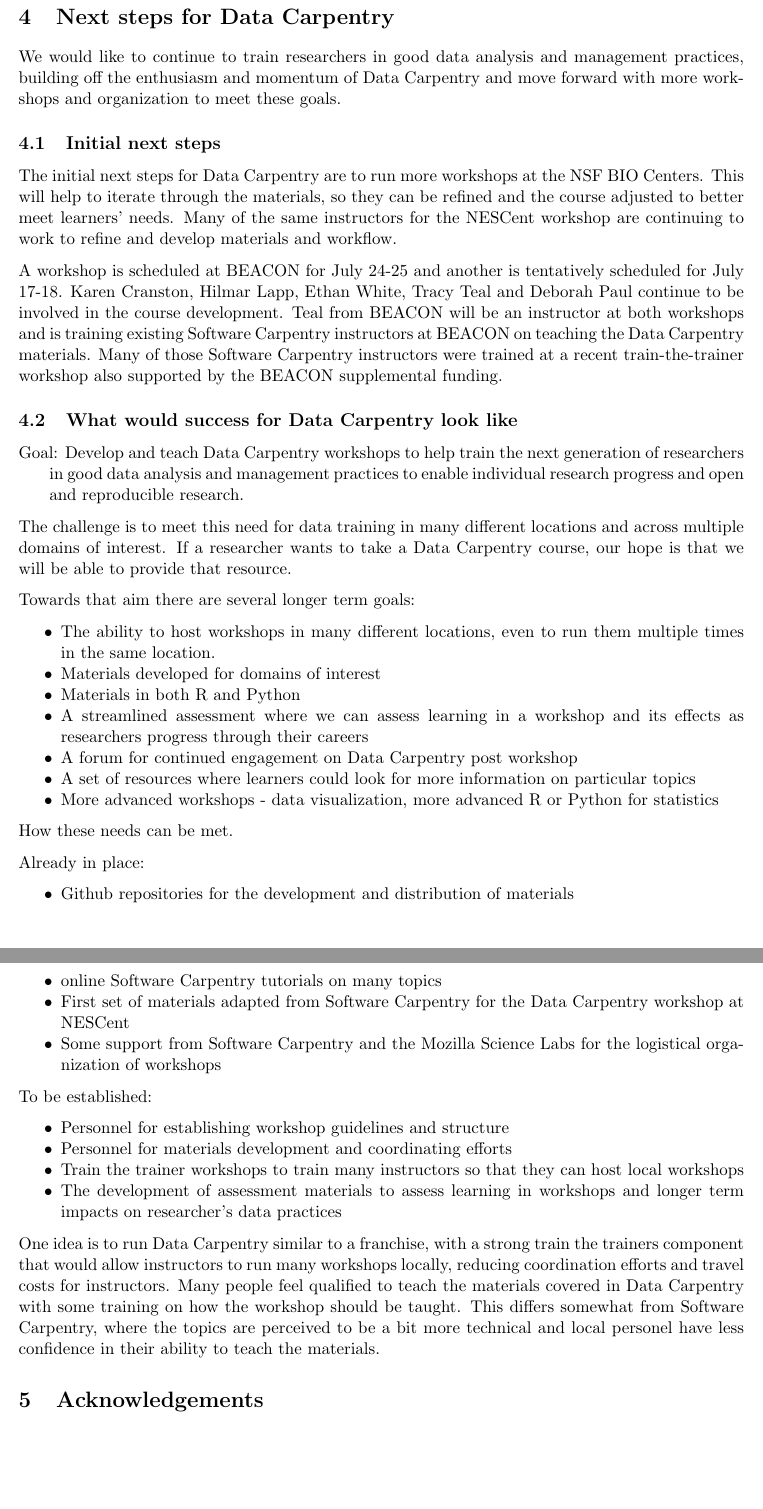
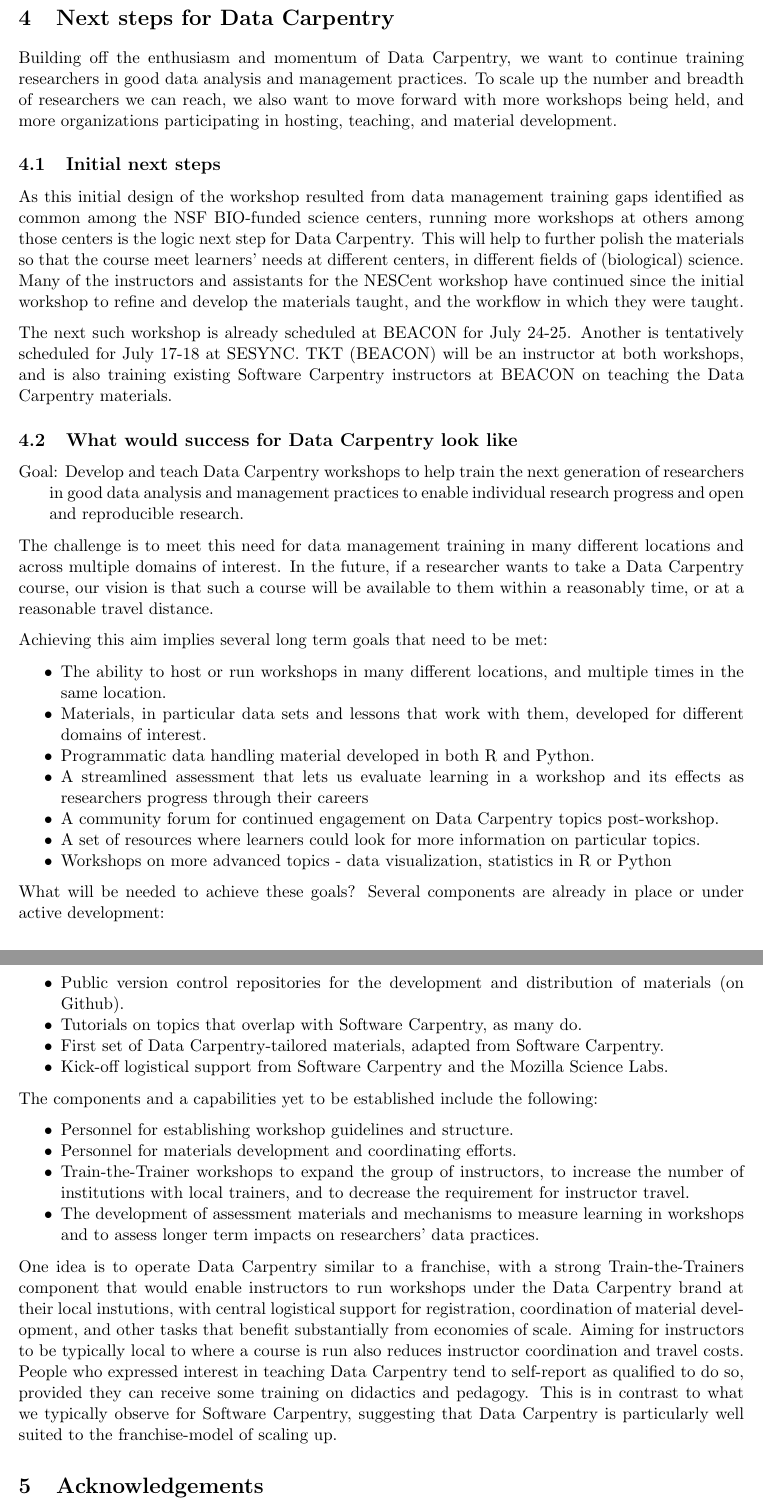
Before and after one commit to tracykteal/dc-overview, a LaTeX document (DataCarpentry_generic.tex): two parts of pages 5 and 6 of 6, joined at a grey line, cut so that both start at the same text, the shorter picture padded with empty space. Compiled offline with pdfLaTeX.

Commit message:
Edits for section 4, mostly for smoothing flow.

```diff
--- a/DataCarpentry_generic.tex
+++ b/DataCarpentry_generic.tex
@@ -149,65 +149,54 @@ This workshop aligns well with training activity proposals labeled ``Data Carpen
 
 \section{Next steps for Data Carpentry}
 
-We would like to continue to train researchers in good data analysis and management practices, building off the enthusiasm and momentum of Data Carpentry and move forward with more workshops and organization to meet
-these goals.
+Building off the enthusiasm and momentum of Data Carpentry, we want to continue training researchers in good data analysis and management practices. To scale up the number and breadth of researchers we can reach, we also want to move forward with more workshops being held, and more organizations participating in hosting, teaching, and material development.
 
 \subsection{Initial next steps}
 
-The initial next steps for Data Carpentry are to run more workshops at the NSF BIO Centers. This will help to
-iterate through the materials, so they can be refined and the course adjusted to better meet learners' needs. Many of the same instructors for the NESCent workshop are continuing to work to refine and develop materials and workflow.
+As this initial design of the workshop resulted from data management training gaps identified as common among the NSF BIO-funded science centers, running more workshops at others among those centers is the logic next step for Data Carpentry. This will help to further polish the materials so that the course meet learners' needs at different centers, in different fields of (biological) science. Many of the instructors and assistants for the NESCent workshop have continued since the initial workshop to refine and develop the materials taught, and the workflow in which they were taught.
 
-A workshop is scheduled at BEACON for July 24-25 and another is tentatively scheduled for July 17-18. Karen Cranston, Hilmar Lapp, Ethan White, Tracy Teal and Deborah Paul continue to be involved in the course development. Teal from BEACON will be an instructor at both workshops and is training existing Software Carpentry instructors at BEACON on teaching the Data Carpentry materials. Many of those Software Carpentry instructors were trained at a recent train-the-trainer workshop also supported by the BEACON supplemental funding.
+The next such workshop is already scheduled at BEACON for July 24-25. Another is tentatively scheduled for July 17-18 at SESYNC. TKT (BEACON) will be an instructor at both workshops, and is also training existing Software Carpentry instructors at BEACON on teaching the Data Carpentry materials.
 
 \subsection{What would success for Data Carpentry look like}
 
 \hangindent=0.7cm Goal: Develop and teach Data Carpentry workshops to help train the next generation of researchers in good data analysis and management practices to enable individual research progress and open and reproducible research.
 
-The challenge is to meet this need for data training in many different locations and across multiple domains of interest.
- If a researcher wants to take a Data Carpentry course, our hope is that we will be able to provide that resource.
+The challenge is to meet this need for data management training in many different locations and across multiple domains of interest.
+In the future, if a researcher wants to take a Data Carpentry course, our vision is that such a course will be available to them within a reasonably time, or at a reasonable travel distance.
 
-Towards that aim there are several longer term goals:
+Achieving this aim implies several long term goals that need to be met:
 
 \begin{itemize}
-\item The ability to host workshops in many different locations, even to run
-them multiple times in the same location.
-\item Materials developed for domains of interest
-\item Materials in both R and Python
-\item A streamlined assessment where we can assess learning in a workshop and its effects
+\item The ability to host or run workshops in many different locations, and
+multiple times in the same location.
+\item Materials, in particular data sets and lessons that work with them, developed for different domains of interest.
+\item Programmatic data handling material developed in both R and Python.
+\item A streamlined assessment that lets us evaluate learning in a workshop and its effects
 as researchers progress through their careers
-\item A forum for continued engagement on Data Carpentry post workshop
-\item A set of resources where learners could look for more information on particular topics
-\item More advanced workshops - data visualization, more advanced R or Python for statistics
+\item A community forum for continued engagement on Data Carpentry topics post-workshop.
+\item A set of resources where learners could look for more information on particular topics.
+\item Workshops on more advanced topics - data visualization, statistics in R or Python
 \end{itemize}
 
-
-How these needs can be met.
-
-Already in place:
+What will be needed to achieve these goals?
+Several components are already in place or under active development:
 \begin{itemize}
-\item Github repositories for the development and distribution of materials
-\item online Software Carpentry tutorials on many topics
-\item First set of materials adapted from Software Carpentry for the Data Carpentry workshop at NESCent
-\item Some support from Software Carpentry and the Mozilla Science Labs for the logistical organization of workshops
+\item Public version control repositories for the development and distribution of materials (on Github).
+\item Tutorials on topics that overlap with Software Carpentry, as many do.
+\item First set of Data Carpentry-tailored materials, adapted from Software Carpentry.
+\item Kick-off logistical support from Software Carpentry and the Mozilla Science Labs.
 \end{itemize}
 
-To be established:
+The components and a capabilities yet to be established include the following:
 \begin{itemize}
-\item Personnel for establishing workshop guidelines and structure
-\item Personnel for materials development and coordinating efforts
-\item Train the trainer workshops to train many instructors so that they can host local
-workshops
-\item The development of assessment materials to assess learning in workshops and longer term impacts on
-researcher's data practices
+\item Personnel for establishing workshop guidelines and structure.
+\item Personnel for materials development and coordinating efforts.
+\item Train-the-Trainer workshops to expand the group of instructors, to increase the number of institutions with local trainers, and to decrease the requirement for instructor travel.
+\item The development of assessment materials and mechanisms to measure learning in workshops and to assess longer term impacts on
+researchers' data practices.
 \end{itemize}
 
-One idea is to run Data Carpentry similar to a franchise, with a strong train the
-trainers component that would allow instructors to run many workshops locally,
-reducing coordination efforts and travel costs for instructors. Many people feel
-qualified to teach the materials covered in Data Carpentry with some training on
-how the workshop should be taught. This differs somewhat from Software Carpentry, where
-the topics are perceived to be a bit more technical and local personel have less
-confidence in their ability to teach the materials.
+One idea is to operate Data Carpentry similar to a franchise, with a strong Train-the-Trainers component that would enable instructors to run workshops under the Data Carpentry brand at their local instutions, with central logistical support for registration, coordination of material development, and other tasks that benefit substantially from economies of scale.   Aiming for instructors to be typically local to where a course is run also reduces instructor coordination and travel costs. People who expressed  interest in teaching Data Carpentry tend to self-report as qualified to do so, provided they can receive some training on didactics and pedagogy. This is in contrast to what we typically observe for Software Carpentry, suggesting that Data Carpentry is particularly well suited to the franchise-model of scaling up.
 
 \section{Acknowledgements}
 
```
